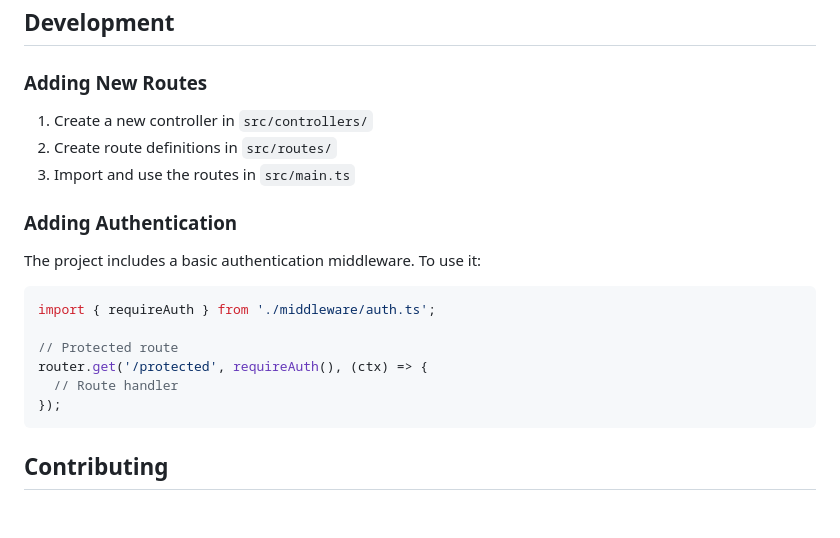
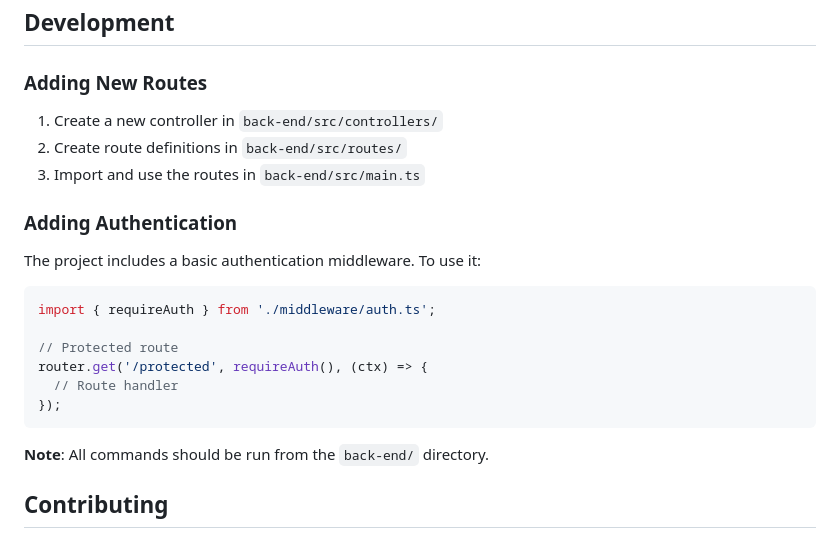
Before and after one commit to AndreiBacs/RetuRO, a Markdown page: README.md, the part around one of its changes. Drawn GitHub-style; blank space fills up the shorter version.

````diff
--- a/README.md
+++ b/README.md
@@ -130,9 +143,9 @@ CORS_ORIGIN=http://localhost:3000,http://localhost:5173
 
 ### Adding New Routes
 
-1. Create a new controller in `src/controllers/`
-2. Create route definitions in `src/routes/`
-3. Import and use the routes in `src/main.ts`
+1. Create a new controller in `back-end/src/controllers/`
+2. Create route definitions in `back-end/src/routes/`
+3. Import and use the routes in `back-end/src/main.ts`
 
 ### Adding Authentication
 
@@ -147,6 +160,8 @@ router.get('/protected', requireAuth(), (ctx) => {
 });
 ```
 
+**Note**: All commands should be run from the `back-end/` directory.
+
 ## Contributing
 
 1. Fork the repository
````
Also changed, not shown: other parts of README.md (+26 -13 lines).
